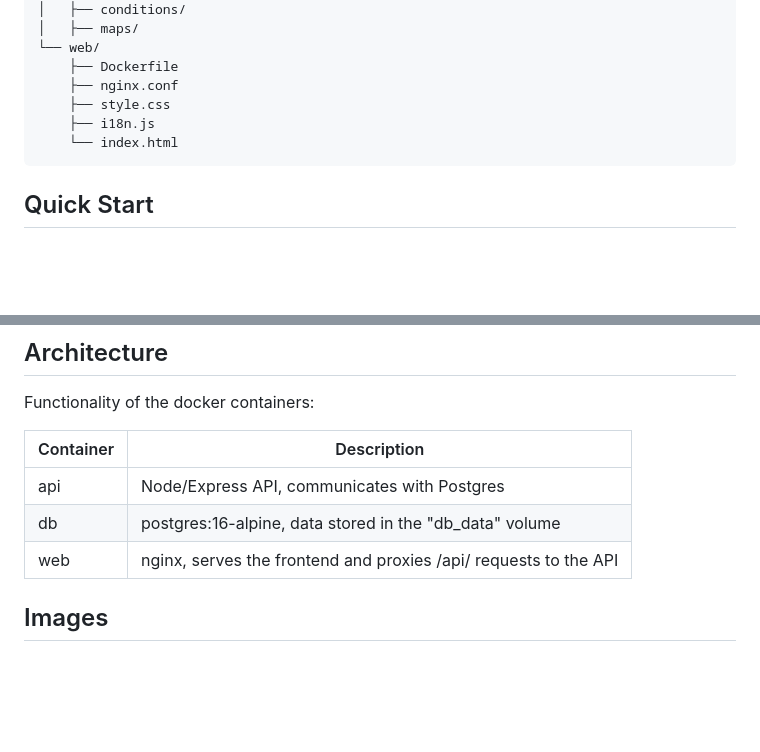
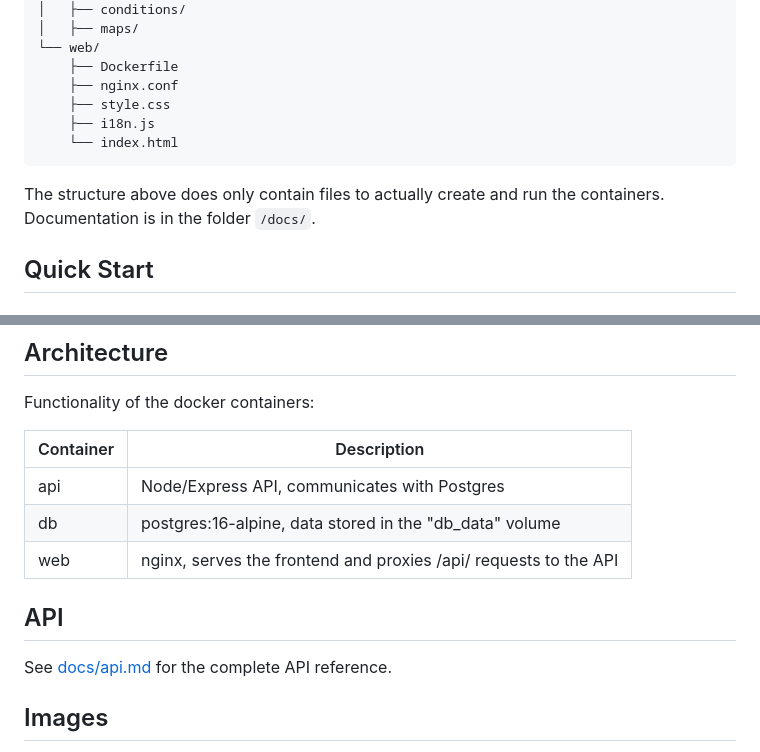
Before and after one commit to JCSimon1/arc-raiders-salvage-log, a Markdown page: README.md, 2 parts joined by grey strips. GitHub-like rendering; blank space fills up the shorter version.

Commit message:
Documentation update for README.md and api.md

````diff
--- a/README.md
+++ b/README.md
@@ -60,6 +60,8 @@ arc-raiders-salvage-log/
     └── index.html
 ```
 
+The structure above does only contain files to actually create and run the containers. Documentation is in the folder `/docs/`.
+
 ## Quick Start
 
 ### First start
@@ -87,6 +89,10 @@ Functionality of the docker containers:
 | api | Node/Express API, communicates with Postgres |
 | db | postgres:16-alpine, data stored in the "db_data" volume |
 | web | nginx, serves the frontend and proxies /api/ requests to the API |
+
+## API
+
+See [docs/api.md](docs/api.md) for the complete API reference.
 
 ## Images
 
````
Also changed, not shown: docs/api.md (added, +243 -0 lines).
